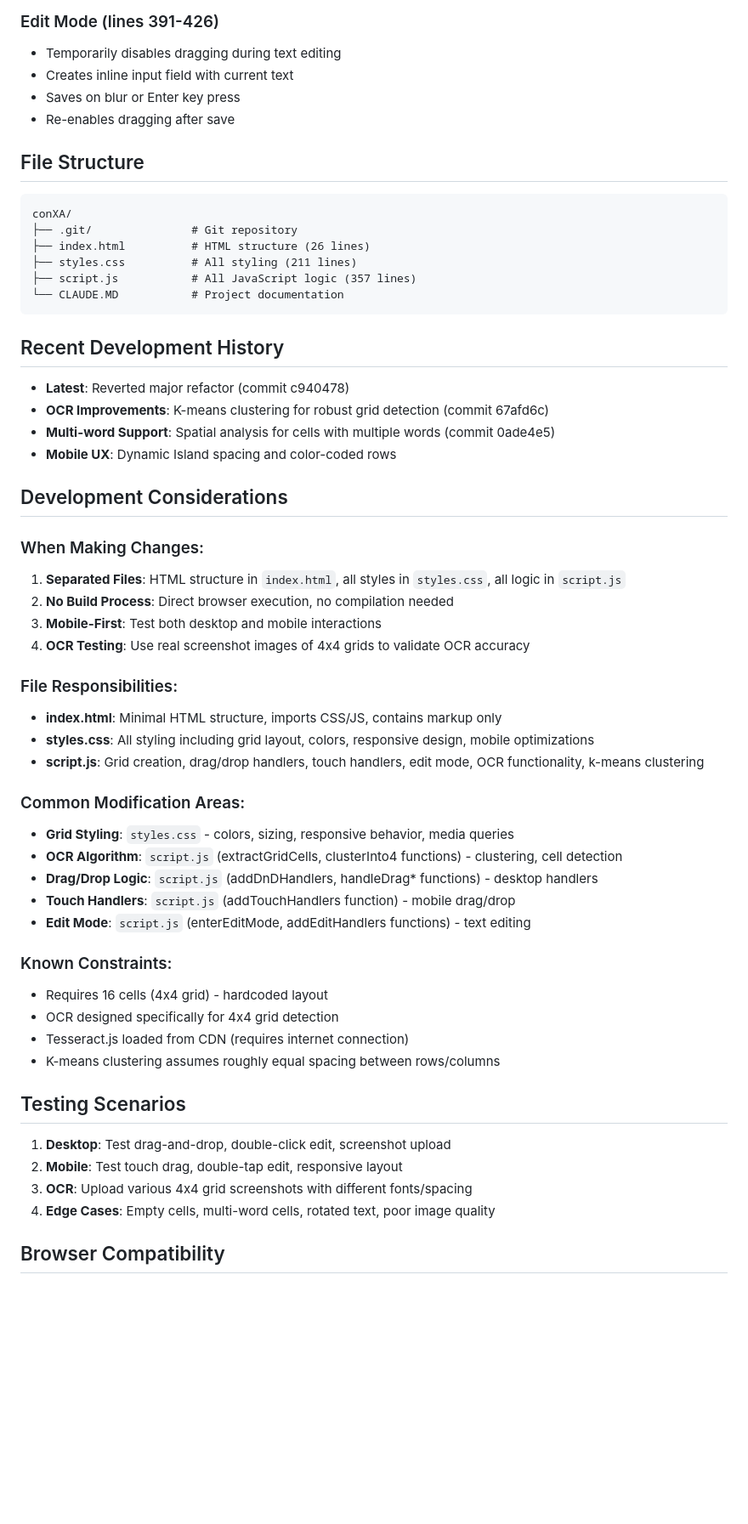
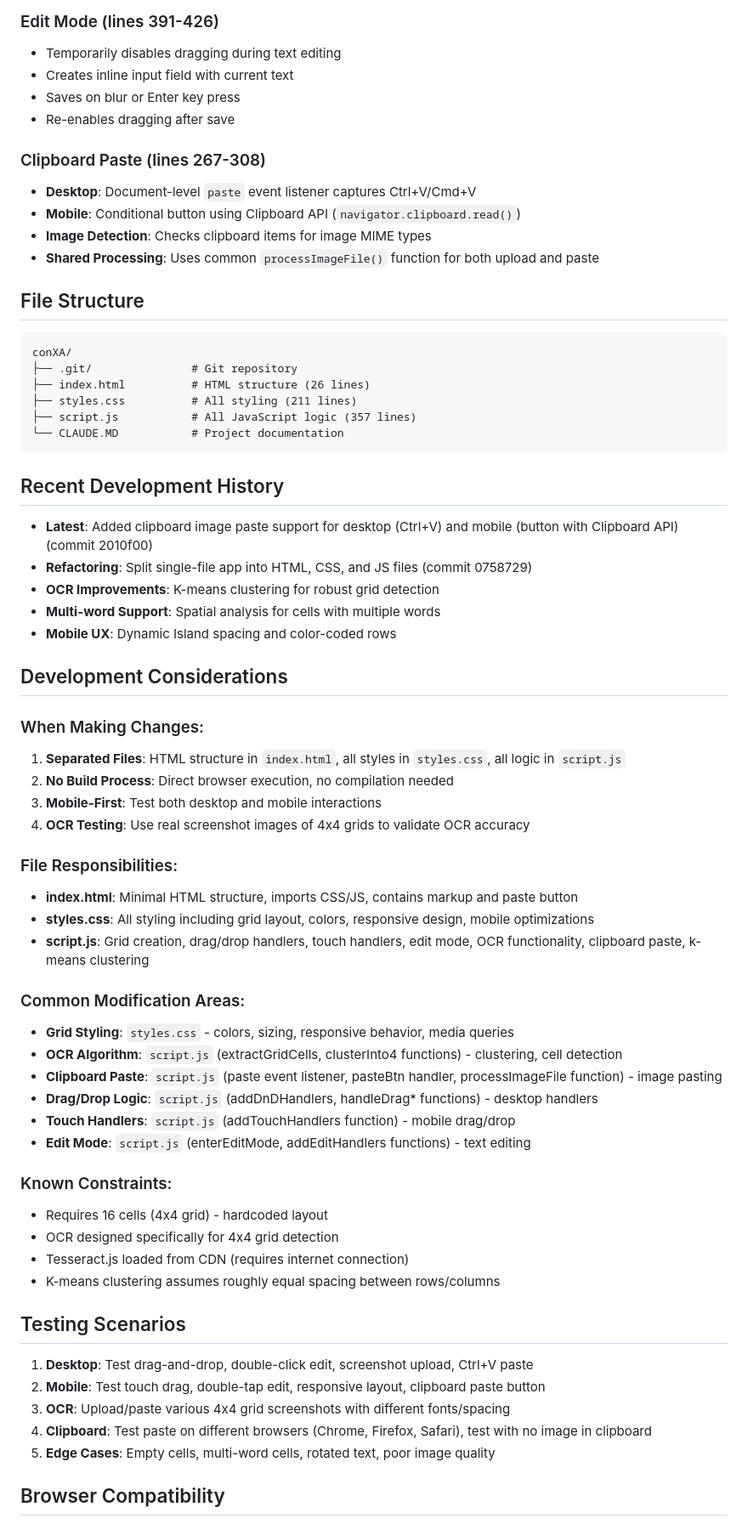
Before and after one commit to iansamuel/conXA, a Markdown page: CLAUDE.MD, the part around one of its changes. Shown at 85% size. Drawn GitHub-style; blank space fills up the shorter version.

Commit message:
Update CLAUDE.MD to document clipboard paste feature
- Add clipboard paste to OCR Functionality section (desktop Ctrl+V and mobile button)
- Document clipboard paste implementation details (lines 267-308)
- Update recent development history with clipboard paste and refactoring commits
- Add clipboard paste to common modification areas
- Update file responsibilities to mention clipboard paste
- Enhance testing scenarios to include clipboard paste testing
- Add Clipboard API to browser compatibility list

````diff
--- a/CLAUDE.MD
+++ b/CLAUDE.MD
@@ -62,6 +65,12 @@ A single-page web application that provides an interactive 4x4 grid for arrangin
 - Saves on blur or Enter key press
 - Re-enables dragging after save
 
+### Clipboard Paste (lines 267-308)
+- **Desktop**: Document-level `paste` event listener captures Ctrl+V/Cmd+V
+- **Mobile**: Conditional button using Clipboard API (`navigator.clipboard.read()`)
+- **Image Detection**: Checks clipboard items for image MIME types
+- **Shared Processing**: Uses common `processImageFile()` function for both upload and paste
+
 ## File Structure
 
 ```
@@ -75,9 +84,10 @@ conXA/
 
 ## Recent Development History
 
-- **Latest**: Reverted major refactor (commit c940478)
-- **OCR Improvements**: K-means clustering for robust grid detection (commit 67afd6c)
-- **Multi-word Support**: Spatial analysis for cells with multiple words (commit 0ade4e5)
+- **Latest**: Added clipboard image paste support for desktop (Ctrl+V) and mobile (button with Clipboard API) (commit 2010f00)
+- **Refactoring**: Split single-file app into HTML, CSS, and JS files (commit 0758729)
+- **OCR Improvements**: K-means clustering for robust grid detection
+- **Multi-word Support**: Spatial analysis for cells with multiple words
 - **Mobile UX**: Dynamic Island spacing and color-coded rows
 
 ## Development Considerations
@@ -89,13 +99,14 @@ conXA/
 4. **OCR Testing**: Use real screenshot images of 4x4 grids to validate OCR accuracy
 
 ### File Responsibilities:
-- **index.html**: Minimal HTML structure, imports CSS/JS, contains markup only
+- **index.html**: Minimal HTML structure, imports CSS/JS, contains markup and paste button
 - **styles.css**: All styling including grid layout, colors, responsive design, mobile optimizations
-- **script.js**: Grid creation, drag/drop handlers, touch handlers, edit mode, OCR functionality, k-means clustering
+- **script.js**: Grid creation, drag/drop handlers, touch handlers, edit mode, OCR functionality, clipboard paste, k-means clustering
 
 ### Common Modification Areas:
 - **Grid Styling**: `styles.css` - colors, sizing, responsive behavior, media queries
 - **OCR Algorithm**: `script.js` (extractGridCells, clusterInto4 functions) - clustering, cell detection
+- **Clipboard Paste**: `script.js` (paste event listener, pasteBtn handler, processImageFile function) - image pasting
 - **Drag/Drop Logic**: `script.js` (addDnDHandlers, handleDrag* functions) - desktop handlers
 - **Touch Handlers**: `script.js` (addTouchHandlers function) - mobile drag/drop
 - **Edit Mode**: `script.js` (enterEditMode, addEditHandlers functions) - text editing
@@ -108,10 +119,11 @@ conXA/
 
 ## Testing Scenarios
 
-1. **Desktop**: Test drag-and-drop, double-click edit, screenshot upload
-2. **Mobile**: Test touch drag, double-tap edit, responsive layout
-3. **OCR**: Upload various 4x4 grid screenshots with different fonts/spacing
-4. **Edge Cases**: Empty cells, multi-word cells, rotated text, poor image quality
+1. **Desktop**: Test drag-and-drop, double-click edit, screenshot upload, Ctrl+V paste
+2. **Mobile**: Test touch drag, double-tap edit, responsive layout, clipboard paste button
+3. **OCR**: Upload/paste various 4x4 grid screenshots with different fonts/spacing
+4. **Clipboard**: Test paste on different browsers (Chrome, Firefox, Safari), test with no image in clipboard
+5. **Edge Cases**: Empty cells, multi-word cells, rotated text, poor image quality
 
 ## Browser Compatibility
 
````
Also changed, not shown: other parts of CLAUDE.MD (+4 -0 lines).
